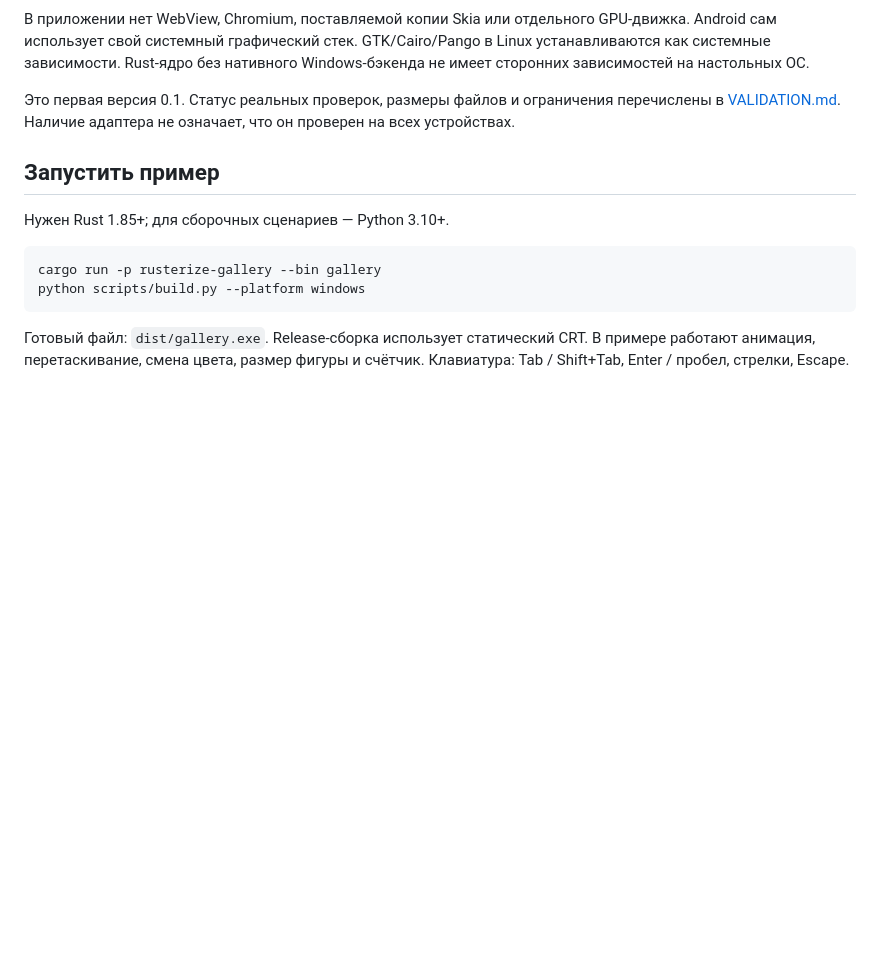
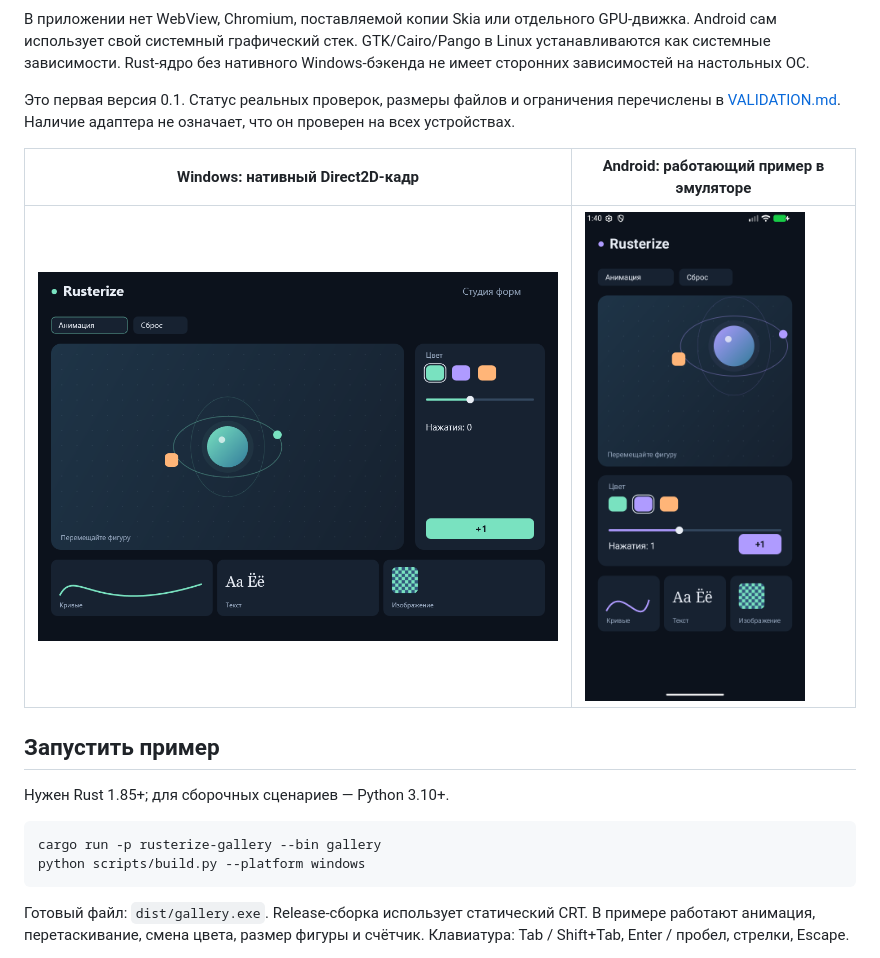
Before and after one commit to USBashka/Rusterize, a Markdown page: README.md, the part around the change. Drawn GitHub-style; pictures changed too: docs/images/gallery-android.png (added), docs/images/gallery-windows.png (added); blank space fills up the shorter version.

Commit message:
Document verified builds and show native gallery previews

```diff
--- a/README.md
+++ b/README.md
@@ -14,6 +14,10 @@
 В приложении нет WebView, Chromium, поставляемой копии Skia или отдельного GPU-движка. Android сам использует свой системный графический стек. GTK/Cairo/Pango в Linux устанавливаются как системные зависимости. Rust-ядро без нативного Windows-бэкенда не имеет сторонних зависимостей на настольных ОС.
 
 Это первая версия 0.1. Статус реальных проверок, размеры файлов и ограничения перечислены в [VALIDATION.md](docs/VALIDATION.md). Наличие адаптера не означает, что он проверен на всех устройствах.
+
+| Windows: нативный Direct2D-кадр | Android: работающий пример в эмуляторе |
+| --- | --- |
+| <img src="docs/images/gallery-windows.png" width="640" alt="Галерея Rusterize на Direct2D"> | <img src="docs/images/gallery-android.png" width="220" alt="Галерея Rusterize в Android"> |
 
 ## Запустить пример
 
```
Also changed, not shown: docs/VALIDATION.md (+7 -3 lines).
